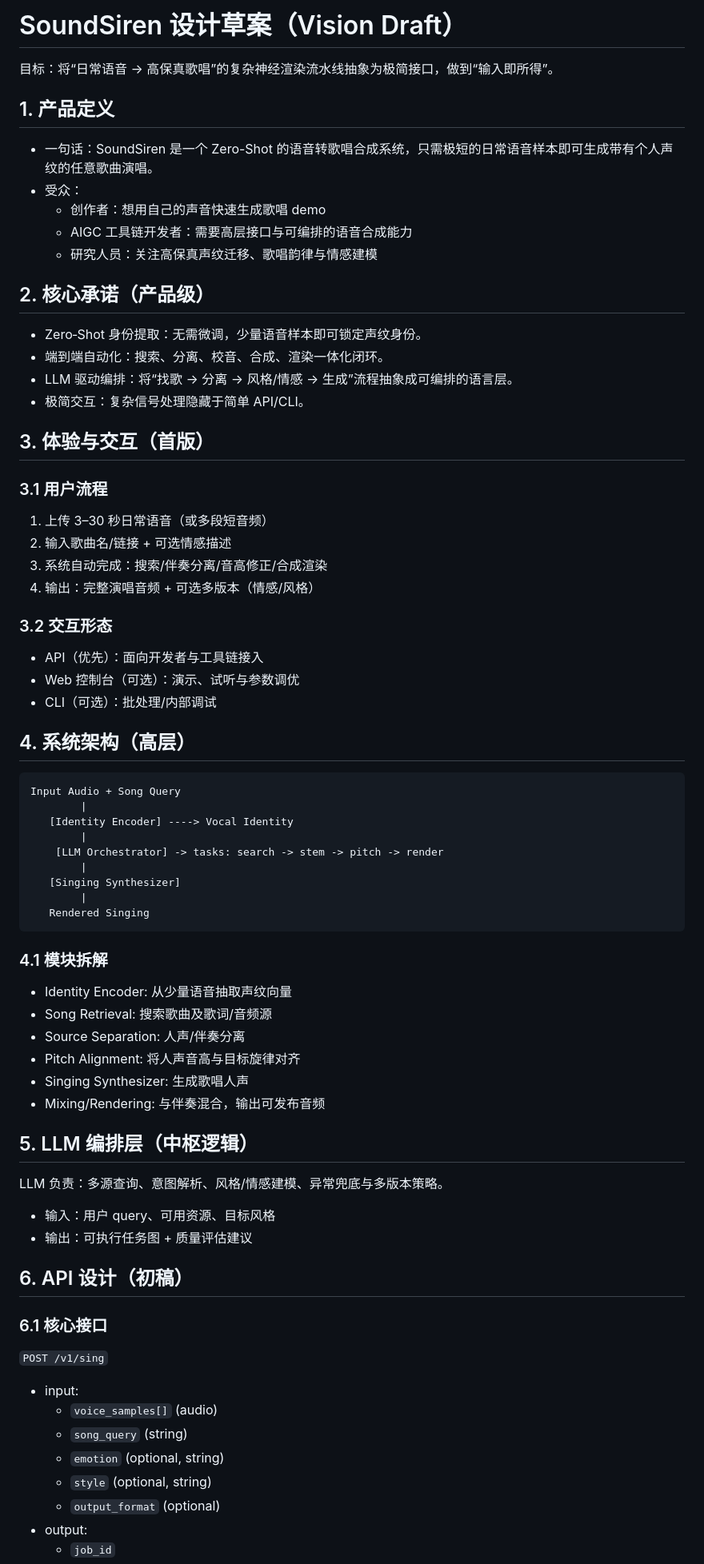
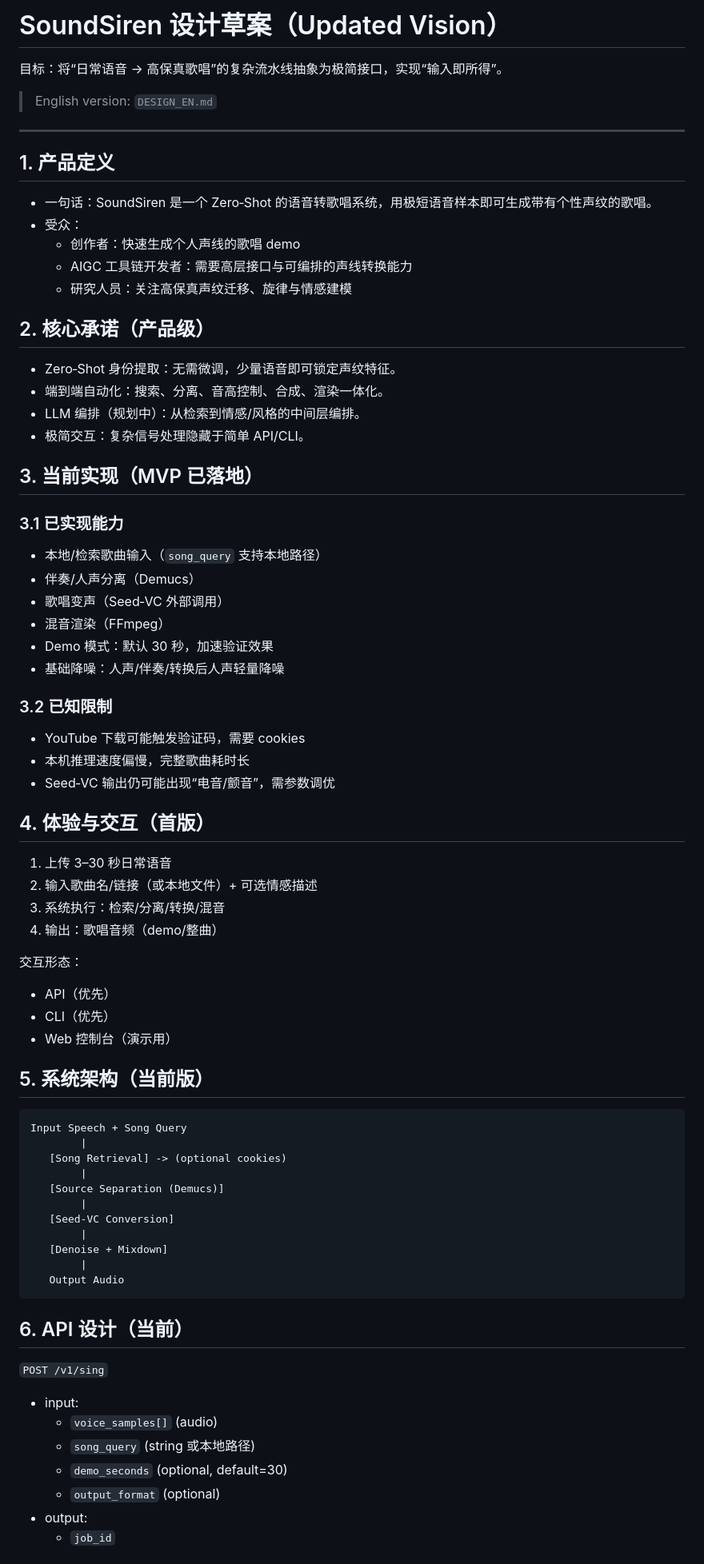
Before and after one commit to xuzm15/SoundSiren, a Markdown page: DESIGN.md, the part around one of its changes. Shown at 80% size. Drawn GitHub-style.

Commit message:
Update design docs (bilingual)

````diff
--- a/DESIGN.md
+++ b/DESIGN.md
@@ -1,66 +1,70 @@
-# SoundSiren 设计草案（Vision Draft）
+# SoundSiren 设计草案（Updated Vision）
 
-目标：将“日常语音 -> 高保真歌唱”的复杂神经渲染流水线抽象为极简接口，做到“输入即所得”。
+目标：将“日常语音 -> 高保真歌唱”的复杂流水线抽象为极简接口，实现“输入即所得”。
+
+> English version: `DESIGN_EN.md`
+
+---
 
 ## 1. 产品定义
-- 一句话：SoundSiren 是一个 Zero-Shot 的语音转歌唱合成系统，只需极短的日常语音样本即可生成带有个人声纹的任意歌曲演唱。
+- 一句话：SoundSiren 是一个 Zero‑Shot 的语音转歌唱系统，用极短语音样本即可生成带有个性声纹的歌唱。
 - 受众：
-  - 创作者：想用自己的声音快速生成歌唱 demo
-  - AIGC 工具链开发者：需要高层接口与可编排的语音合成能力
-  - 研究人员：关注高保真声纹迁移、歌唱韵律与情感建模
+  - 创作者：快速生成个人声线的歌唱 demo
+  - AIGC 工具链开发者：需要高层接口与可编排的声线转换能力
+  - 研究人员：关注高保真声纹迁移、旋律与情感建模
 
 ## 2. 核心承诺（产品级）
-- Zero‑Shot 身份提取：无需微调，少量语音样本即可锁定声纹身份。
-- 端到端自动化：搜索、分离、校音、合成、渲染一体化闭环。
-- LLM 驱动编排：将“找歌 -> 分离 -> 风格/情感 -> 生成”流程抽象成可编排的语言层。
+- Zero‑Shot 身份提取：无需微调，少量语音即可锁定声纹特征。
+- 端到端自动化：搜索、分离、音高控制、合成、渲染一体化。
+- LLM 编排（规划中）：从检索到情感/风格的中间层编排。
 - 极简交互：复杂信号处理隐藏于简单 API/CLI。
 
-## 3. 体验与交互（首版）
-### 3.1 用户流程
-1. 上传 3–30 秒日常语音（或多段短音频）
-2. 输入歌曲名/链接 + 可选情感描述
-3. 系统自动完成：搜索/伴奏分离/音高修正/合成渲染
-4. 输出：完整演唱音频 + 可选多版本（情感/风格）
+## 3. 当前实现（MVP 已落地）
+### 3.1 已实现能力
+- 本地/检索歌曲输入（`song_query` 支持本地路径）
+- 伴奏/人声分离（Demucs）
+- 歌唱变声（Seed‑VC 外部调用）
+- 混音渲染（FFmpeg）
+- Demo 模式：默认 30 秒，加速验证效果
+- 基础降噪：人声/伴奏/转换后人声轻量降噪
 
-### 3.2 交互形态
-- API（优先）：面向开发者与工具链接入
-- Web 控制台（可选）：演示、试听与参数调优
-- CLI（可选）：批处理/内部调试
+### 3.2 已知限制
+- YouTube 下载可能触发验证码，需要 cookies
+- 本机推理速度偏慢，完整歌曲耗时长
+- Seed‑VC 输出仍可能出现“电音/颤音”，需参数调优
 
-## 4. 系统架构（高层）
+## 4. 体验与交互（首版）
+1. 上传 3–30 秒日常语音
+2. 输入歌曲名/链接（或本地文件）+ 可选情感描述
+3. 系统执行：检索/分离/转换/混音
+4. 输出：歌唱音频（demo/整曲）
+
+交互形态：
+- API（优先）
+- CLI（优先）
+- Web 控制台（演示用）
+
+## 5. 系统架构（当前版）
 ```
-Input Audio + Song Query
+Input Speech + Song Query
         |
-   [Identity Encoder] ----> Vocal Identity
+   [Song Retrieval] -> (optional cookies)
         |
-    [LLM Orchestrator] -> tasks: search -> stem -> pitch -> render
+   [Source Separation (Demucs)]
         |
-   [Singing Synthesizer]
+   [Seed-VC Conversion]
         |
-   Rendered Singing
+   [Denoise + Mixdown]
+        |
+   Output Audio
 ```
 
-### 4.1 模块拆解
-- Identity Encoder: 从少量语音抽取声纹向量
-- Song Retrieval: 搜索歌曲及歌词/音频源
-- Source Separation: 人声/伴奏分离
-- Pitch Alignment: 将人声音高与目标旋律对齐
-- Singing Synthesizer: 生成歌唱人声
-- Mixing/Rendering: 与伴奏混合，输出可发布音频
-
-## 5. LLM 编排层（中枢逻辑）
-LLM 负责：多源查询、意图解析、风格/情感建模、异常兜底与多版本策略。
-- 输入：用户 query、可用资源、目标风格
-- 输出：可执行任务图 + 质量评估建议
-
-## 6. API 设计（初稿）
-### 6.1 核心接口
+## 6. API 设计（当前）
 `POST /v1/sing`
 - input:
   - `voice_samples[]` (audio)
-  - `song_query` (string)
-  - `emotion` (optional, string)
-  - `style` (optional, string)
+  - `song_query` (string 或本地路径)
+  - `demo_seconds` (optional, default=30)
   - `output_format` (optional)
 - output:
   - `job_id`
````
Also changed, not shown: other parts of DESIGN.md (+15 -19 lines), DESIGN_EN.md (added, +98 -0 lines).
